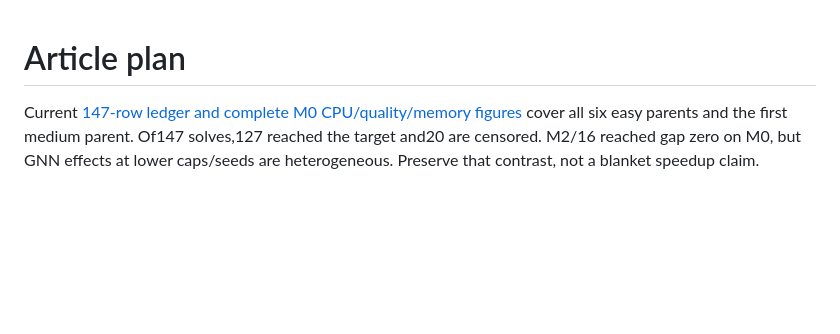
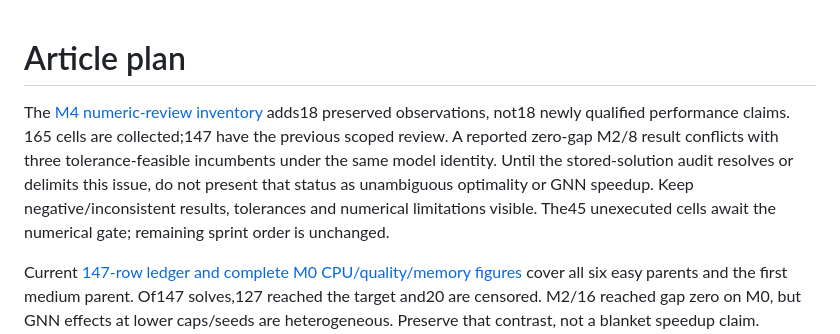
Before and after one commit to unb-lamfo-or-ai-hpc/cfl-gurobi-gnn, a Markdown page: docs/article_plan.md, the part around the change. Rendered like a GitHub page; blank space fills up the shorter version.

```diff
--- a/docs/article_plan.md
+++ b/docs/article_plan.md
@@ -1,4 +1,13 @@
 # Article plan
+
+The [M4 numeric-review inventory](research/pr86-wave49-numeric-review.md)
+adds18 preserved observations, not18 newly qualified performance claims.
+165 cells are collected;147 have the previous scoped review. A reported
+zero-gap M2/8 result conflicts with three tolerance-feasible incumbents under
+the same model identity. Until the stored-solution audit resolves or delimits
+this issue, do not present that status as unambiguous optimality or GNN speedup.
+Keep negative/inconsistent results, tolerances and numerical limitations visible.
+The45 unexecuted cells await the numerical gate; remaining sprint order is unchanged.
 
 Current [147-row ledger and complete M0 CPU/quality/memory figures](research/pr86-wave43-review-wave49.md)
 cover all six easy parents and the first medium parent. Of147 solves,127
```
Also changed, not shown: docs/current_status.md (+12 -0 lines), docs/experiment_protocol.md (+9 -0 lines).
